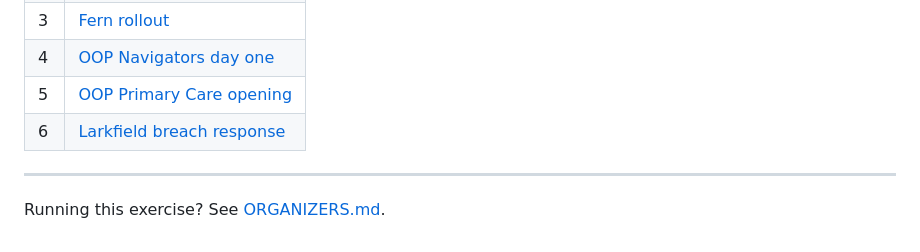
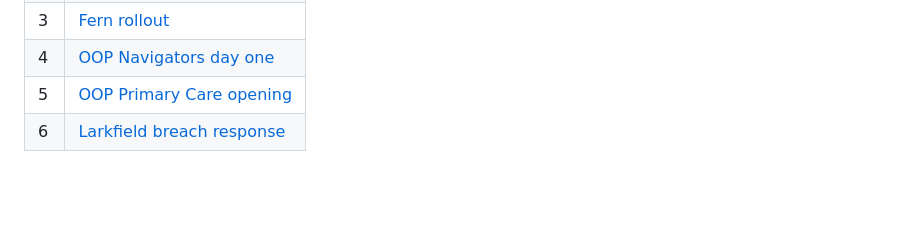
Before and after one commit to outofpockethealth/kf-Cursed-proj-mgmt, a Markdown page: README.md, the part around the change. Rendered like a GitHub page; blank space fills up the shorter version.

Commit message:
Drop the organizers link from the README
Co-Authored-By: Claude Opus 5.5 <noreply@anthropic.com>

```diff
--- a/README.md
+++ b/README.md
@@ -66,7 +66,3 @@ We put the [show-and-tell deck](https://docs.google.com/presentation/d/1qWSAZKHw
 | 4  | [OOP Navigators day one](https://outofpockethealth.github.io/kf-Cursed-proj-mgmt/?board=onboarding)      |
 | 5  | [OOP Primary Care opening](https://outofpockethealth.github.io/kf-Cursed-proj-mgmt/?board=credentialing) |
 | 6  | [Larkfield breach response](https://outofpockethealth.github.io/kf-Cursed-proj-mgmt/?board=breach)       |
-
-***
-
-Running this exercise? See [ORGANIZERS.md](ORGANIZERS.md).
```
